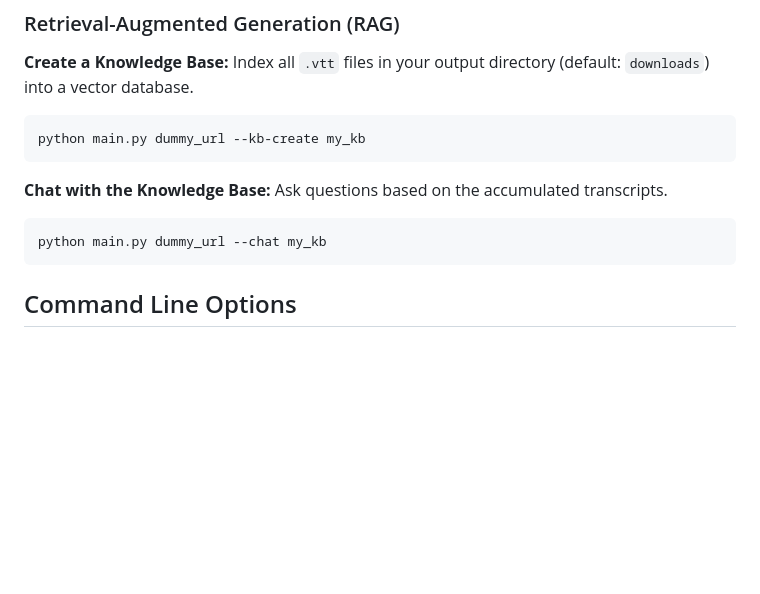
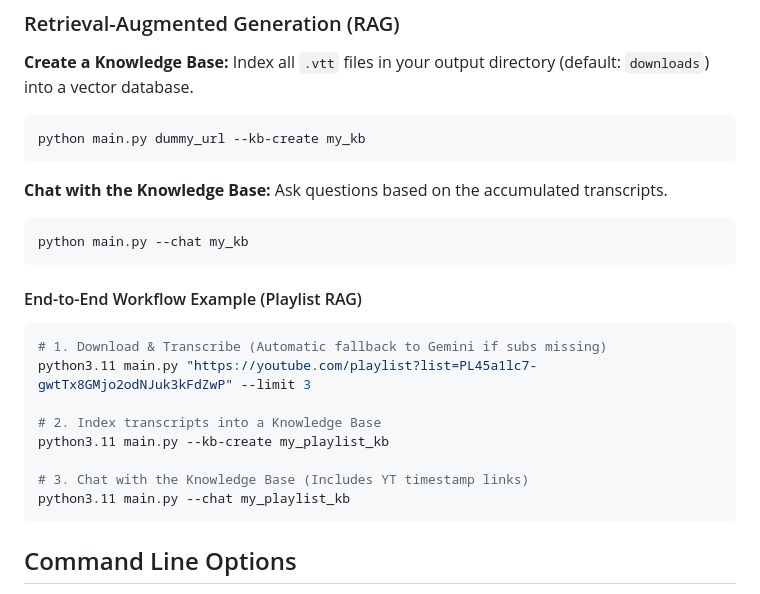
Before and after one commit to changtimwu/you-kb, a Markdown page: README.md, the part around the change. GitHub-like rendering; blank space fills up the shorter version.

Commit message:
docs: add end-to-end RAG workflow example to README.md

````diff
--- a/README.md
+++ b/README.md
@@ -101,7 +101,19 @@ python main.py dummy_url --kb-create my_kb
 **Chat with the Knowledge Base:**
 Ask questions based on the accumulated transcripts.
 ```bash
-python main.py dummy_url --chat my_kb
+python main.py --chat my_kb
+```
+
+#### End-to-End Workflow Example (Playlist RAG)
+```bash
+# 1. Download & Transcribe (Automatic fallback to Gemini if subs missing)
+python3.11 main.py "https://youtube.com/playlist?list=PL45a1lc7-gwtTx8GMjo2odNJuk3kFdZwP" --limit 3
+
+# 2. Index transcripts into a Knowledge Base
+python3.11 main.py --kb-create my_playlist_kb
+
+# 3. Chat with the Knowledge Base (Includes YT timestamp links)
+python3.11 main.py --chat my_playlist_kb
 ```
 
 ## Command Line Options
````
